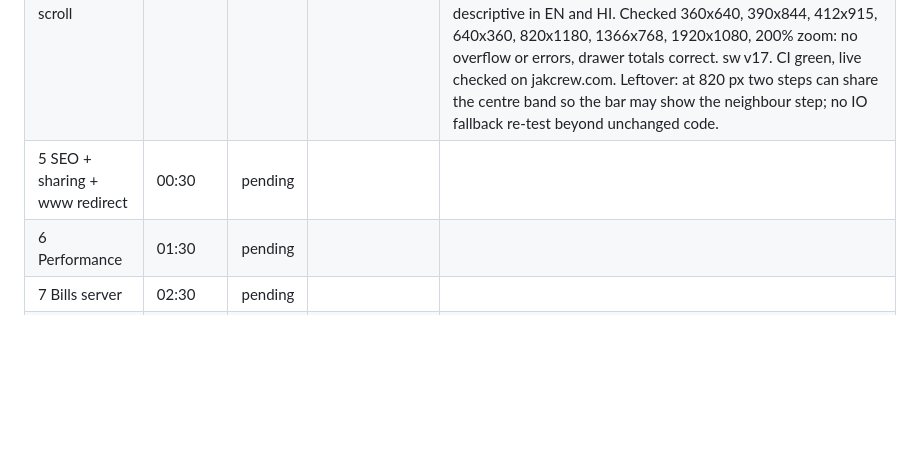
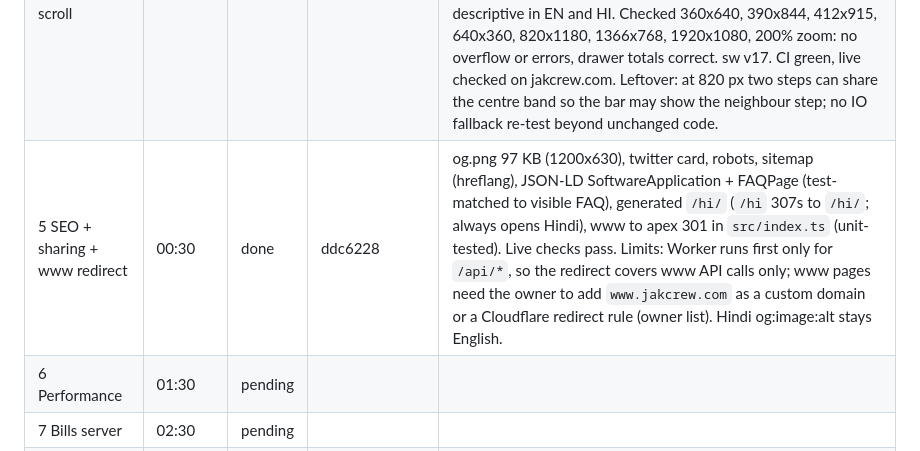
Before and after one commit to adil9170/DailyKhata, a Markdown page: docs/OVERNIGHT.md, the part around the change. Rendered like a GitHub page; blank space fills up the shorter version.

Commit message:
Overnight ledger: slot 5 done
Co-Authored-By: Claude Sonnet 5.5 <noreply@anthropic.com>
Claude-Session: https://claude.ai/code/session_01LxKMTRQdKv3FnK7LQHWsn3

```diff
--- a/docs/OVERNIGHT.md
+++ b/docs/OVERNIGHT.md
@@ -76,7 +76,7 @@ Real shopkeeper testing (10 real notes and a real bill photo through the live AI
 | 2 Landing Hindi switch | 21:30 | done | d7afd9a, 3fdca96 | EN \| हिं switch, 70 keys, dk_lang + hi default, no flash, 320 px ok, key-completeness test. Decisions: sample notes and reader category names stay as typed; Sign in sets html lang=en for the app (slot 10 will own app language). Smoke test not run (no server change). CI was red once on slot 1's adversarial-string timing guard (580 ms vs 500 ms), budget raised to 2 s; live checked on jakcrew.com (sw v15, i18n assets). |
 | 3 Landing CTA + mic | 22:30 | done | ceda56a | `public/js/site-config.js` ({whatsapp, price_line}, both empty: owner fills). "Get your shop set up" in nav (hidden under 520 px) and hero; wa.me link with prefilled message if a number is set, else adilshaikh.in; price line only if set. Mic "Say it" on the hero box: en-IN / hi-IN, hidden if unsupported, interim text, 600-char cap, denied / offline / no-speech / failed messages, stops on blur, tap, tab hide and language switch; double tap ignored; typing demo stops; privacy note. Playwright with a fake recognizer passes (360 px, dark, Hindi); real speech cannot be tested headless. Local smoke test not run: no SETUP_TOKEN secret locally and no server change. sw v16. Leftover: owner fills site-config.js. |
 | 4 Landing screenshots + scroll | 23:30 | done | 0ccde16 | Re-shot 5 screens at 585x1266 WebP (22-33 KB) from one seeded shop: opening 3,303, Sting -1,020, Gas -820, Tea -60, Mehta udhaar 230, cash 6,290, UPI 1,180, drawer 7,693 = counted, Bill #1. Step 5 is now the real "Cash in drawer" card (reports.webp replaced by close.webp). Scroll steps min-height 62vh; inactive steps keep full-contrast text (only time/image fade), phone drawer bar shows the step name; alt texts are descriptive in EN and HI. Checked 360x640, 390x844, 412x915, 640x360, 820x1180, 1366x768, 1920x1080, 200% zoom: no overflow or errors, drawer totals correct. sw v17. CI green, live checked on jakcrew.com. Leftover: at 820 px two steps can share the centre band so the bar may show the neighbour step; no IO fallback re-test beyond unchanged code. |
-| 5 SEO + sharing + www redirect | 00:30 | pending | | |
+| 5 SEO + sharing + www redirect | 00:30 | done | ddc6228 | og.png 97 KB (1200x630), twitter card, robots, sitemap (hreflang), JSON-LD SoftwareApplication + FAQPage (test-matched to visible FAQ), generated `/hi/` (`/hi` 307s to `/hi/`; always opens Hindi), www to apex 301 in `src/index.ts` (unit-tested). Live checks pass. Limits: Worker runs first only for `/api/*`, so the redirect covers www API calls only; www pages need the owner to add `www.jakcrew.com` as a custom domain or a Cloudflare redirect rule (owner list). Hindi og:image:alt stays English. |
 | 6 Performance | 01:30 | pending | | |
 | 7 Bills server | 02:30 | pending | | |
 | 8 Bills UI | 03:30 | pending | | |
```
